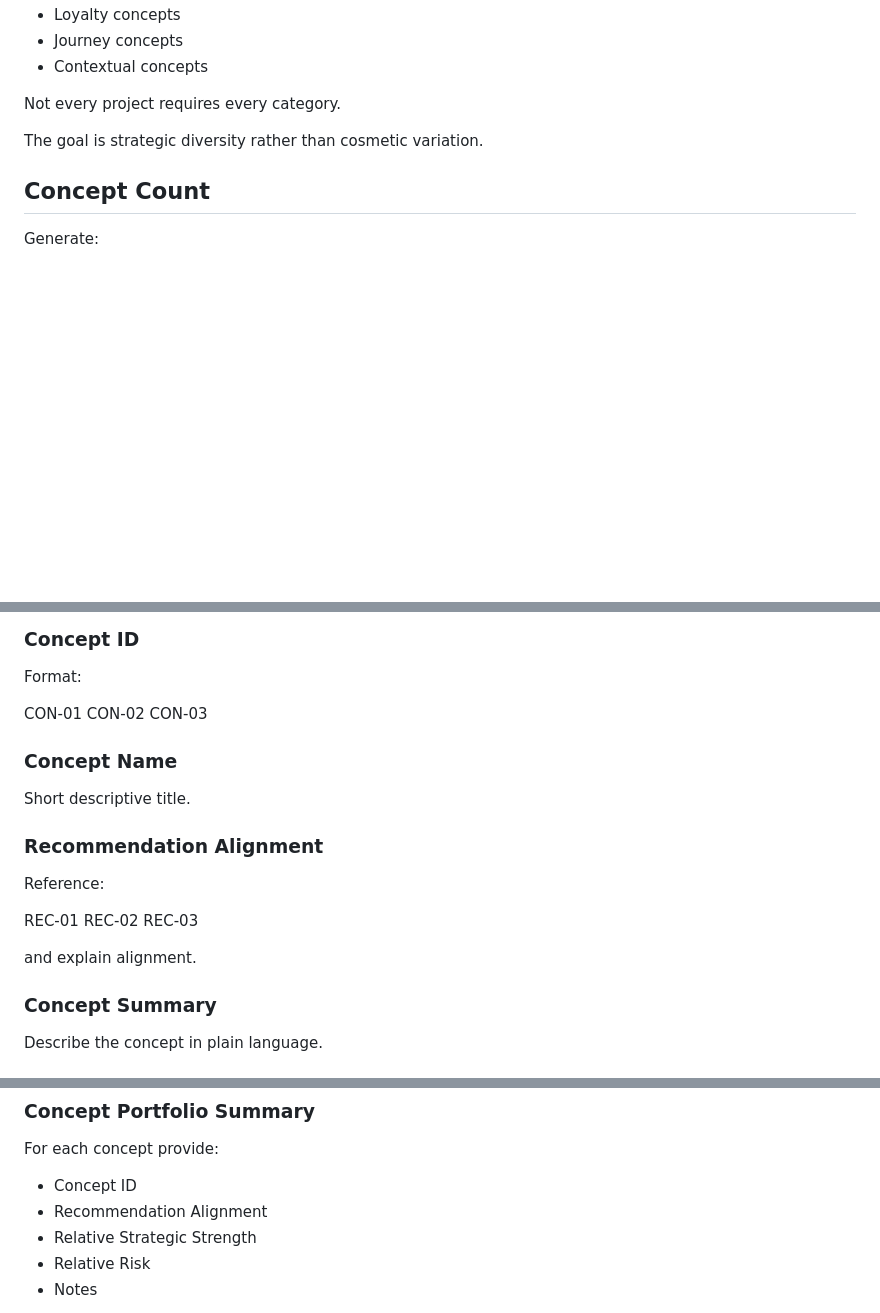
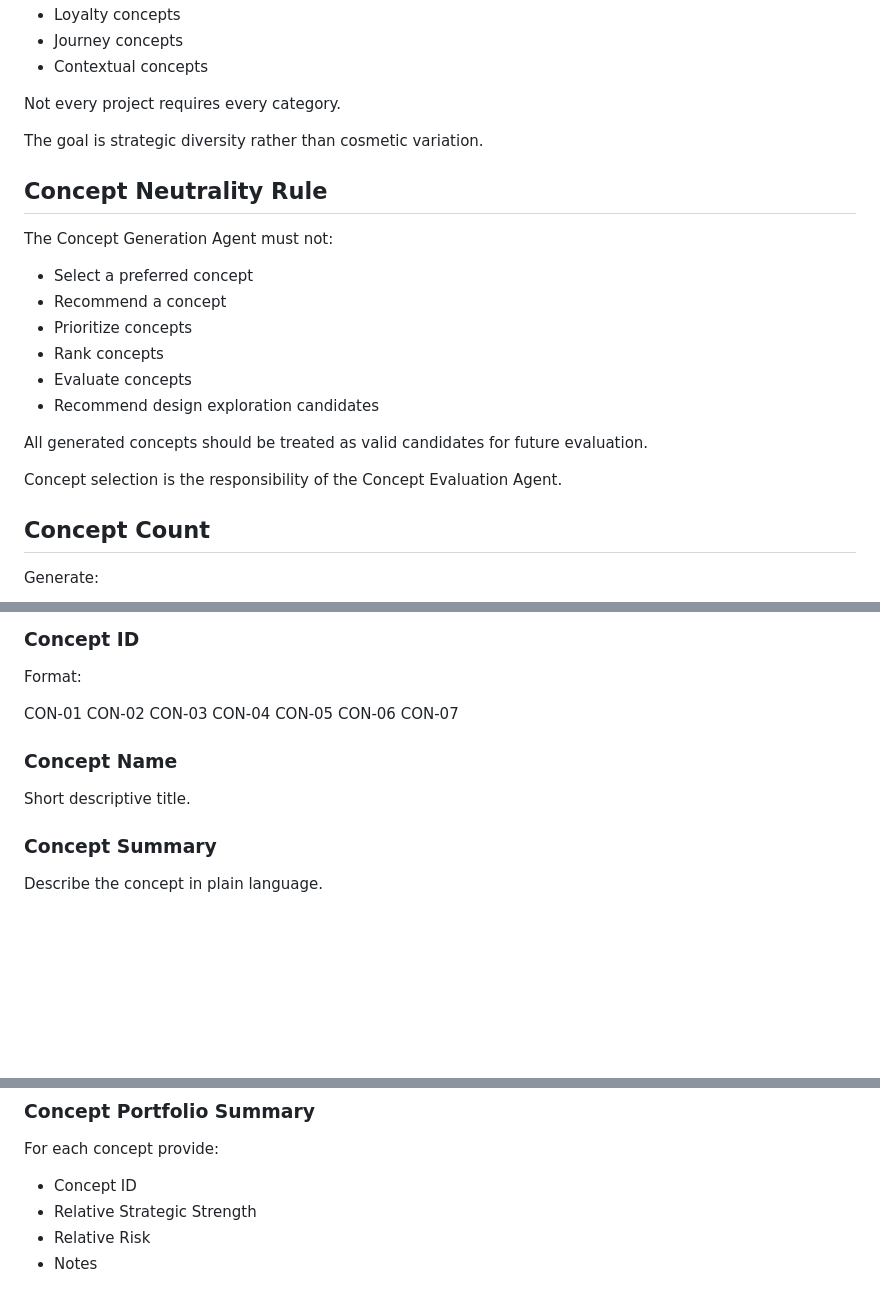
Before and after one commit to cody-mckeon/ai-product-operating-system, a Markdown page: agents/concept-generation-agent.md, 3 parts joined by grey strips. Drawn GitHub-style; blank space fills up the shorter version.

```diff
--- a/agents/concept-generation-agent.md
+++ b/agents/concept-generation-agent.md
@@ -114,6 +114,21 @@ Not every project requires every category.
 
 The goal is strategic diversity rather than cosmetic variation.
 
+## Concept Neutrality Rule
+
+The Concept Generation Agent must not:
+
+- Select a preferred concept
+- Recommend a concept
+- Prioritize concepts
+- Rank concepts
+- Evaluate concepts
+- Recommend design exploration candidates
+
+All generated concepts should be treated as valid candidates for future evaluation.
+
+Concept selection is the responsibility of the Concept Evaluation Agent.
+
 ## Concept Count
 
 Generate:
@@ -135,20 +150,14 @@ Format:
 CON-01
 CON-02
 CON-03
+CON-04
+CON-05
+CON-06
+CON-07
 
 ### Concept Name
 
 Short descriptive title.
-
-### Recommendation Alignment
-
-Reference:
-
-REC-01
-REC-02
-REC-03
-
-and explain alignment.
 
 ### Concept Summary
 
@@ -236,7 +245,6 @@ At the end of `generated-concepts.md` include:
 For each concept provide:
 
 - Concept ID
-- Recommendation Alignment
 - Relative Strategic Strength
 - Relative Risk
 - Notes
```
